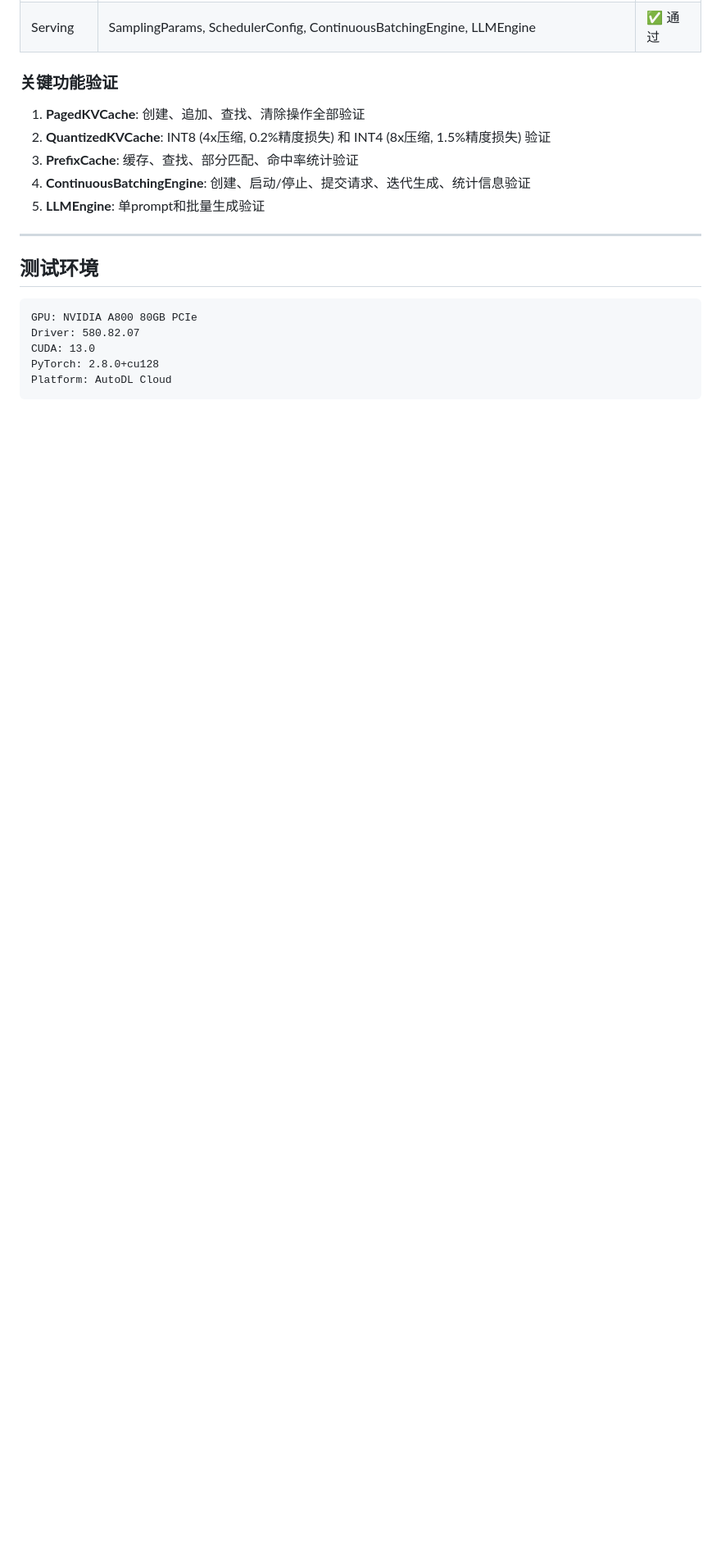
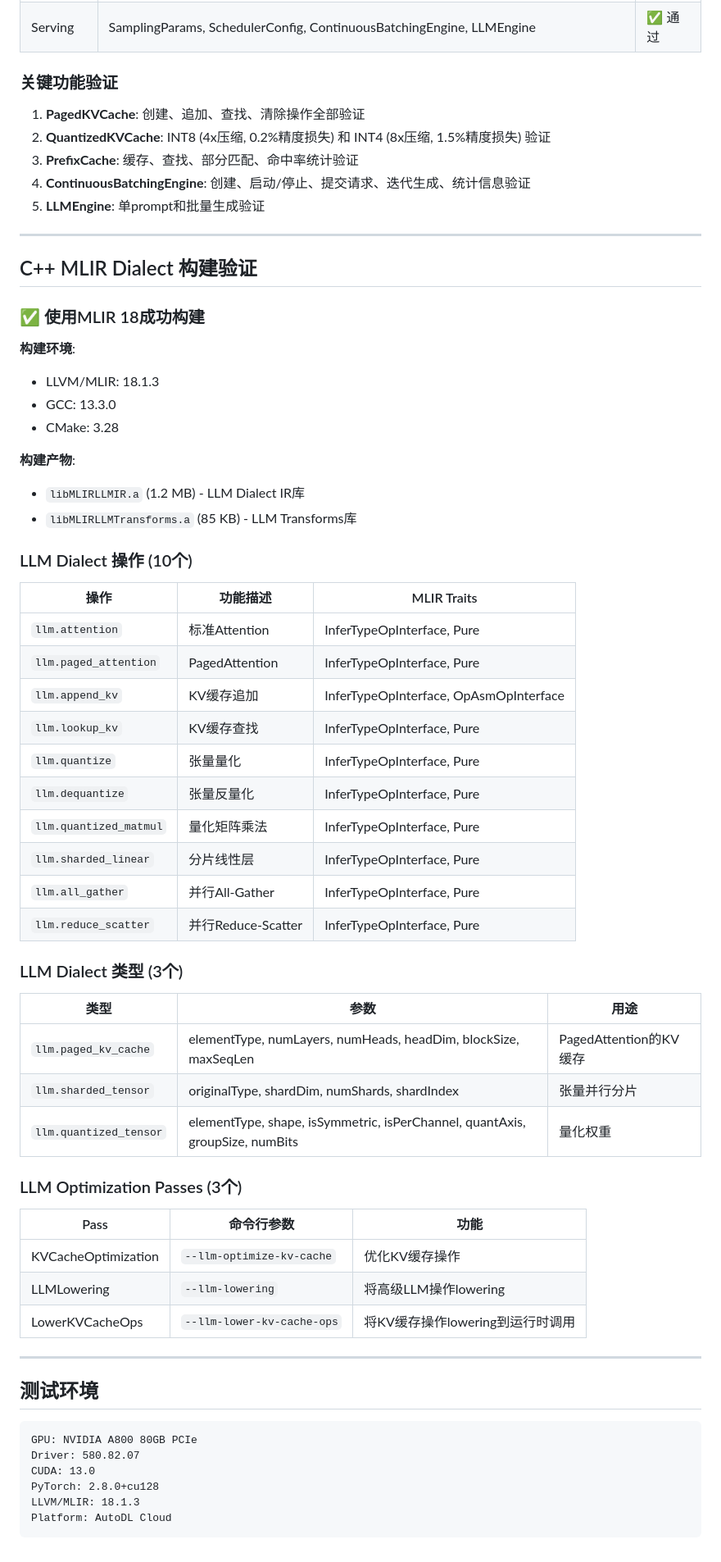
Before and after one commit to chenxingqiang/llmir, a Markdown page: IEEE-conference/A800_GPU_TEST_RESULTS.md, the part around the change. Shown at 82% size. GitHub-like rendering; blank space fills up the shorter version.

Commit message:
Update test results with C++ MLIR Dialect build verification
Co-authored-by: alice <alice@thinkcode.me>

````diff
--- a/IEEE-conference/A800_GPU_TEST_RESULTS.md
+++ b/IEEE-conference/A800_GPU_TEST_RESULTS.md
@@ -181,6 +181,52 @@ tests/test_serving.py ............ (18 passed)
 
 ---
 
+## C++ MLIR Dialect 构建验证
+
+### ✅ 使用MLIR 18成功构建
+
+**构建环境**:
+- LLVM/MLIR: 18.1.3
+- GCC: 13.3.0
+- CMake: 3.28
+
+**构建产物**:
+- `libMLIRLLMIR.a` (1.2 MB) - LLM Dialect IR库
+- `libMLIRLLMTransforms.a` (85 KB) - LLM Transforms库
+
+### LLM Dialect 操作 (10个)
+
+| 操作 | 功能描述 | MLIR Traits |
+|------|---------|-------------|
+| `llm.attention` | 标准Attention | InferTypeOpInterface, Pure |
+| `llm.paged_attention` | PagedAttention | InferTypeOpInterface, Pure |
+| `llm.append_kv` | KV缓存追加 | InferTypeOpInterface, OpAsmOpInterface |
+| `llm.lookup_kv` | KV缓存查找 | InferTypeOpInterface, Pure |
+| `llm.quantize` | 张量量化 | InferTypeOpInterface, Pure |
+| `llm.dequantize` | 张量反量化 | InferTypeOpInterface, Pure |
+| `llm.quantized_matmul` | 量化矩阵乘法 | InferTypeOpInterface, Pure |
+| `llm.sharded_linear` | 分片线性层 | InferTypeOpInterface, Pure |
+| `llm.all_gather` | 并行All-Gather | InferTypeOpInterface, Pure |
+| `llm.reduce_scatter` | 并行Reduce-Scatter | InferTypeOpInterface, Pure |
+
+### LLM Dialect 类型 (3个)
+
+| 类型 | 参数 | 用途 |
+|------|------|------|
+| `llm.paged_kv_cache` | elementType, numLayers, numHeads, headDim, blockSize, maxSeqLen | PagedAttention的KV缓存 |
+| `llm.sharded_tensor` | originalType, shardDim, numShards, shardIndex | 张量并行分片 |
+| `llm.quantized_tensor` | elementType, shape, isSymmetric, isPerChannel, quantAxis, groupSize, numBits | 量化权重 |
+
+### LLM Optimization Passes (3个)
+
+| Pass | 命令行参数 | 功能 |
+|------|-----------|------|
+| KVCacheOptimization | `--llm-optimize-kv-cache` | 优化KV缓存操作 |
+| LLMLowering | `--llm-lowering` | 将高级LLM操作lowering |
+| LowerKVCacheOps | `--llm-lower-kv-cache-ops` | 将KV缓存操作lowering到运行时调用 |
+
+---
+
 ## 测试环境
 
 ```
@@ -188,5 +234,6 @@ GPU: NVIDIA A800 80GB PCIe
 Driver: 580.82.07
 CUDA: 13.0
 PyTorch: 2.8.0+cu128
+LLVM/MLIR: 18.1.3
 Platform: AutoDL Cloud
 ```
````
